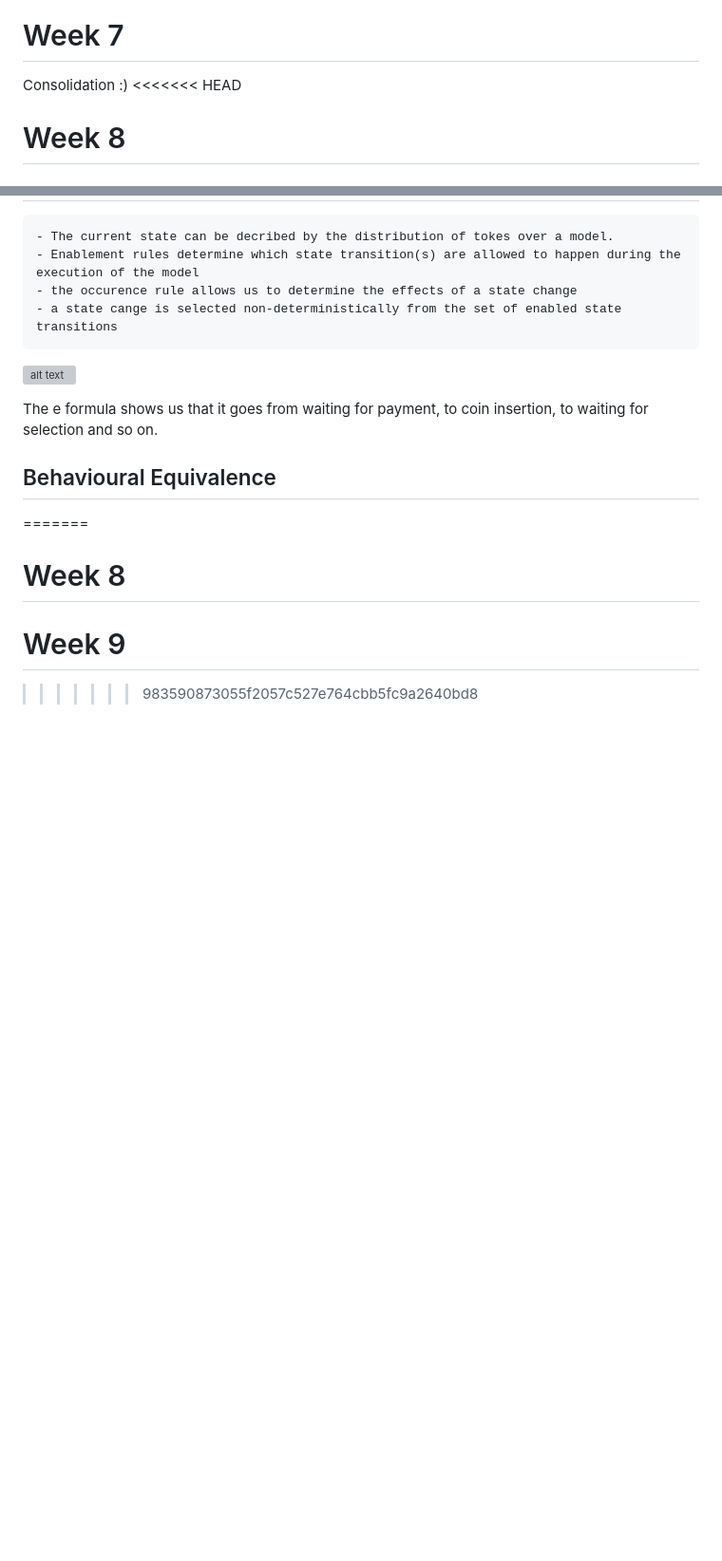
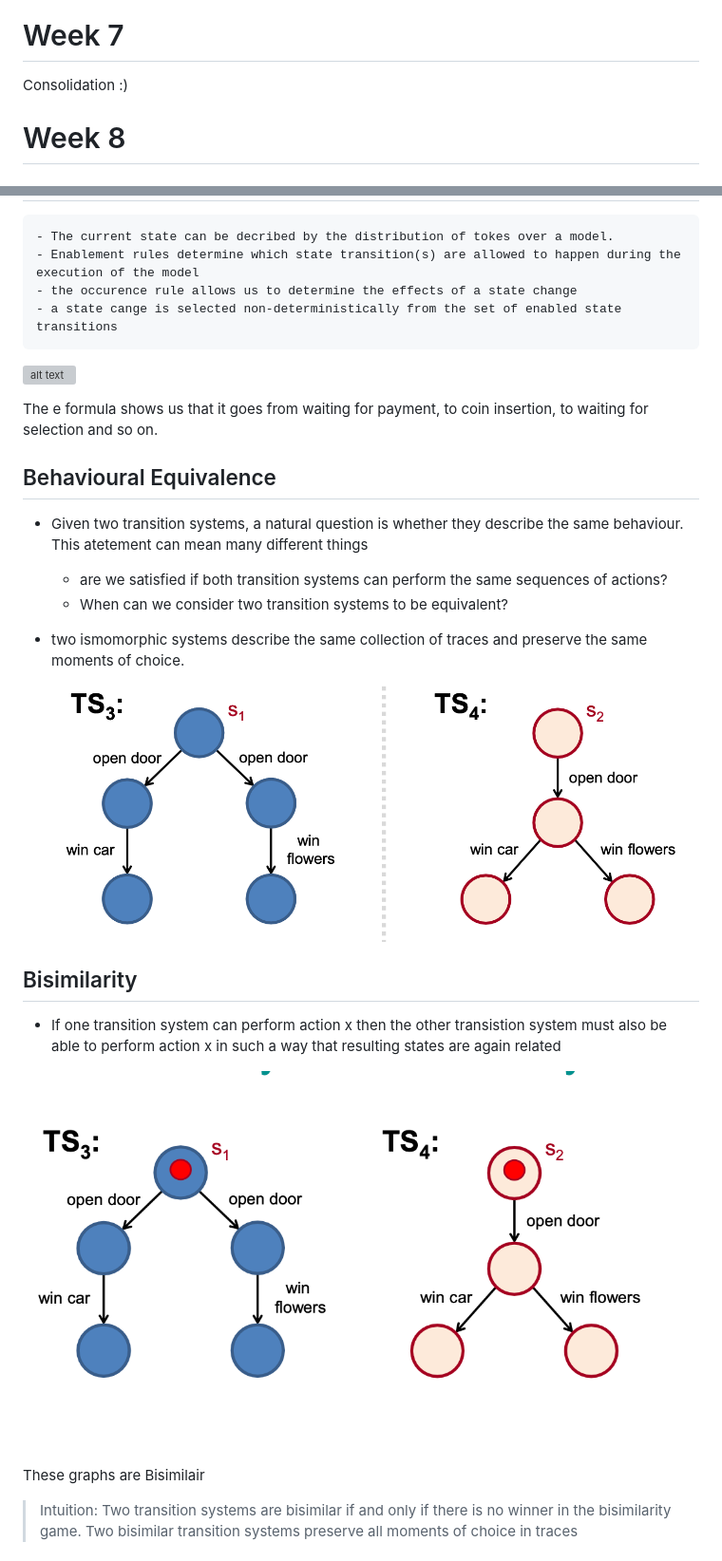
Before and after one commit to shambp/QUT-IT-Study-Guide, a Markdown page: IAB201/IAB201_Content.md, 2 parts joined by grey strips. Shown: that part at 95% size. Rendered like a GitHub page; pictures changed too: IAB201/image-63.png (added), IAB201/image-64.png (added); blank space fills up the shorter version; grey boxes are pictures that could not be loaded.

Commit message:
Week 8 completion

```diff
--- a/IAB201/IAB201_Content.md
+++ b/IAB201/IAB201_Content.md
@@ -340,7 +340,6 @@ an employee can be allocated either a bus pass or a parking bay, not both
 # Week 7
 
 Consolidation :)
-<<<<<<< HEAD
 
 # Week 8
 
@@ -487,9 +486,23 @@ The e formula shows us that it goes from waiting for payment, to coin insertion,
 
 ## Behavioural Equivalence
 
-=======
+- Given two transition systems, a natural question is whether they describe the same behaviour. This atetement can mean many different things
+    - are we satisfied if both transition systems can perform the same sequences of actions?
+    - When can we consider two transition systems to be equivalent?
 
-# Week 8
+- two ismomorphic systems describe the same collection of traces and preserve the same moments of choice.
 
-# Week 9
->>>>>>> 983590873055f2057c527e764cbb5fc9a2640bd8
+![alt text](image-63.png)
+
+## Bisimilarity
+
+- If one transition system can perform action x then the other transistion system must also be able to perform action x in such a way that resulting states are again related
+
+![alt text](image-64.png)
+
+These graphs are Bisimilair
+
+> Intuition: Two transition systems are bisimilar if and only if there is no
+winner in the bisimilarity game. Two bisimilar transition systems preserve
+all moments of choice in traces
+
```
Also changed, not shown: other parts of IAB201/IAB201_Content.md (+13 -0 lines), IAB201/image-65.png (added).
